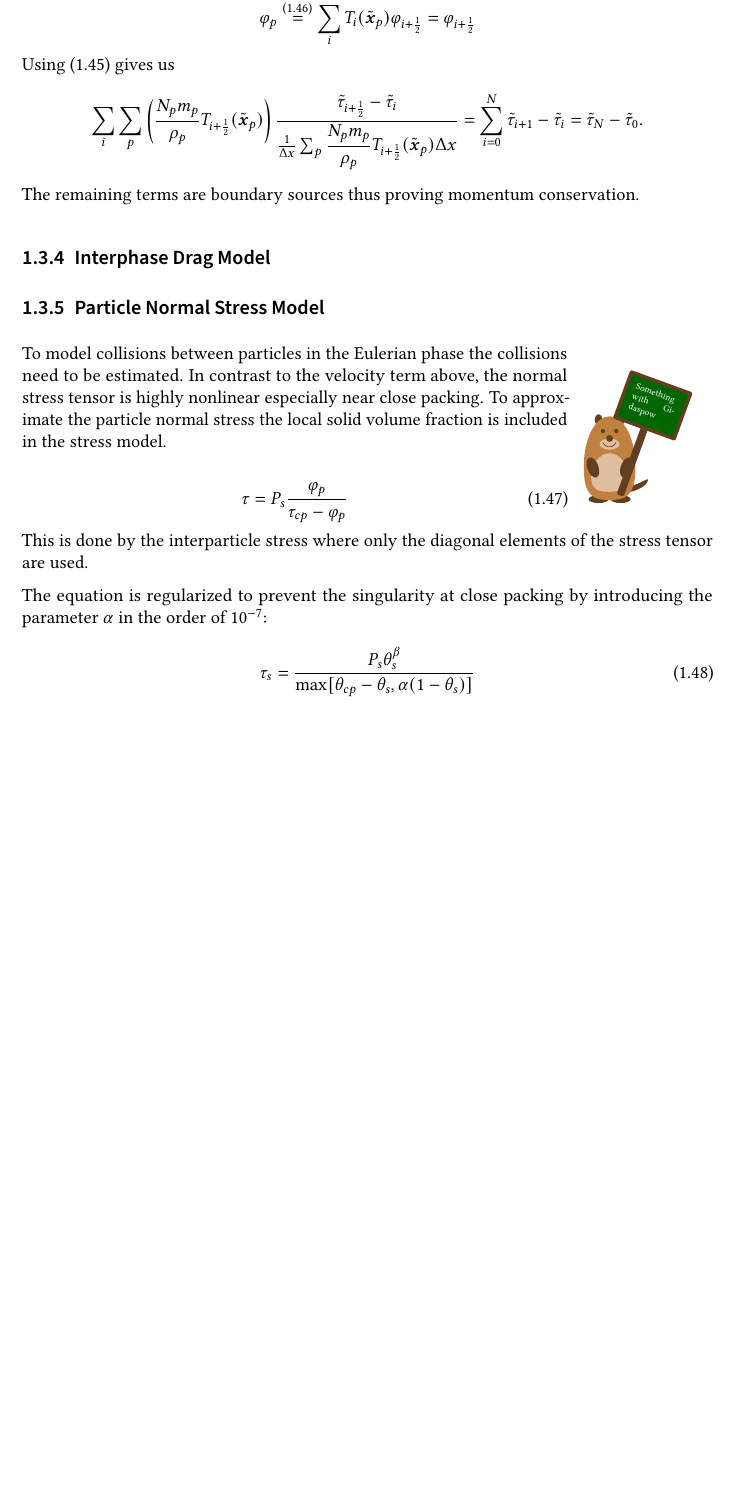
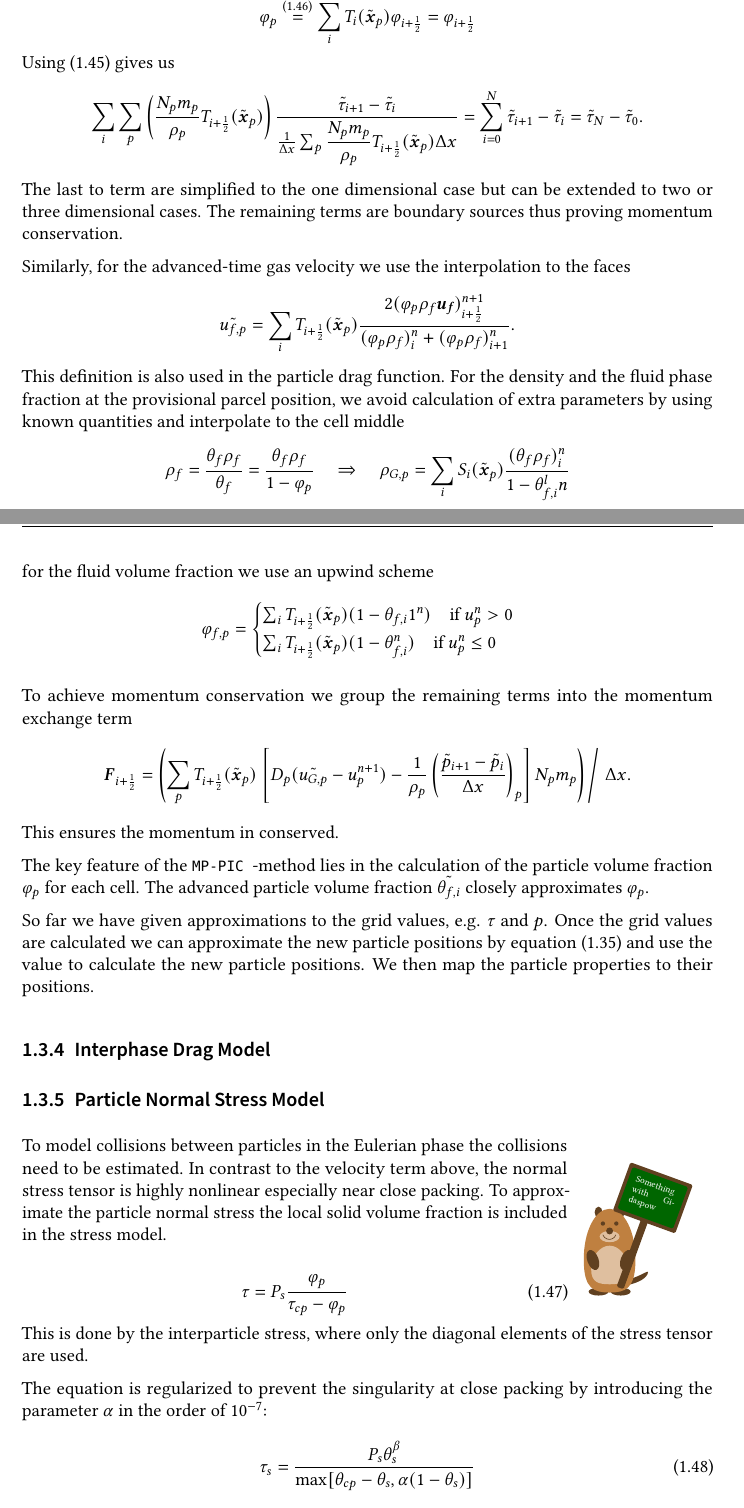
Before and after one commit to sontraud/Masterarbeit, a LaTeX thesis (thesis.tex, which reads sections/MP-PIC/theory.tex): part of page 19 of 23 before the commit and two parts of pages 19 and 20 of 25 after it, the two joined at a grey line, cut so that both start at the same text, the shorter picture padded with empty space. Compiled offline with pdfLaTeX.

Commit message:
Momentum exchange and other stuff

```diff
--- a/sections/MP-PIC/theory.tex
+++ b/sections/MP-PIC/theory.tex
@@ -561,10 +579,41 @@ For the last step we used
 \end{equation*}
 Using \eqref{eq:interpolationPVFCellFace} gives us
 \begin{align*}
-    \sum_i \sum_p \left( \dfrac{\Np \mp}{\rp} \ifg_{i+\frac{1}{2}} ( \xpp)\right)\dfrac{\tilde{\ss}_{i+\frac{1}{2}}- \tilde{\ss}_i}{\frac{1}{\Delta \x}\sum_p \dfrac{\Np \mp}{\rp} \ifg_{i+\frac{1}{2}} ( \xpp) \Delta \x} = \sum_{i=0}^{N} \tilde{\ss}_{i+1} - \tilde{\ss}_i = \tilde{\ss}_N - \tilde{\ss}_0.
+    \sum_i \sum_p \left( \dfrac{\Np \mp}{\rp} \ifg_{i+\frac{1}{2}} ( \xpp)\right)\dfrac{\tilde{\ss}_{i+1}- \tilde{\ss}_i}{\frac{1}{\Delta \x}\sum_p \dfrac{\Np \mp}{\rp} \ifg_{i+\frac{1}{2}} ( \xpp) \Delta \x} = \sum_{i=0}^{N} \tilde{\ss}_{i+1} - \tilde{\ss}_i = \tilde{\ss}_N - \tilde{\ss}_0.
 \end{align*}
+The last to term are simplified to the one dimensional case but can be extended to two or three dimensional cases.
 The remaining terms are boundary sources thus proving momentum conservation.
 
+Similarly, for the advanced-time gas velocity we use the interpolation to the faces
+\begin{equation*}
+    \tilde{\ufp} = \sum_i \ifg_{i+\frac{1}{2}} (\xpp) \dfrac{2 (\pvf \rf \uf)_{i+\frac{1}{2}}^{n+1}}{(\pvf \rf)_i^n + (\pvf \rf)_{i+1}^n}.
+\end{equation*}
+This definition is also used in the particle drag function.
+For the density and the fluid phase fraction at the provisional parcel position, we avoid calculation of extra parameters by using known quantities and interpolate to the cell middle
+\begin{align*}
+    \rf = \dfrac{\fvf \rf}{\fvf} = \dfrac{\fvf \rf}{1-\pvf} \quad
+    \Rightarrow \quad \rfp = \sum_i \ip_i (\xpp) \dfrac{(\fvf \rf)_i^n}{1 - \pvfi^ln}
+\end{align*}
+for the fluid volume fraction we use an upwind scheme
+\begin{align*}
+    \fvfp = \begin{cases}
+        \sum_i \ifg_{i+\frac{1}{2}} (\xpp) (1 - \pvfi1^n) \quad \text{if } \up^n > 0 \\
+        \sum_i \ifg_{i+\frac{1}{2}} (\xpp) (1 - \pvfi^n) \quad \text{if } \up^n \leq 0
+    \end{cases}
+\end{align*}
+
+To achieve momentum conservation we group the remaining terms into the momentum exchange term
+\begin{equation*}
+    \F_{i+\frac{1}{2}} = \left( \sum_p \ifg_{i+\frac{1}{2}} (\xpp) \left. \left[ D_p (\tilde{\ugp} - \up^{n+1} ) - \dfrac{1}{\rp} \left( \dfrac{\tilde{\p}_{i+1} - \tilde{p}_i}{\Delta x}\right)_p \right] \Np \mp \right) \middle / \right. \Delta \x.
+\end{equation*}
+This ensures the momentum in conserved.
+
+The key feature of the \MP-method lies in the calculation of the particle volume fraction $\pvf$ for each cell.
+The advanced particle volume fraction $\tilde{\pvfi}$ closely approximates $\pvf$.
+
+So far we have given approximations to the grid values, e.g. $\ss$ and $\p$.
+Once the grid values are calculated we can approximate the new particle positions by equation \eqref{eq:MPvelocity} and use the value to calculate the new particle positions.
+We then map the particle properties to their positions.
 
 
 
@@ -580,7 +629,7 @@ To approximate the particle normal stress the local solid volume fraction is inc
     \label{eq:solidStress}
     \ss = P_s \dfrac{\pvf}{\pvfcp - \pvf}
 \end{equation}
-This is done by the interparticle stress where only the diagonal elements of the stress tensor are used.
+This is done by the interparticle stress, where only the diagonal elements of the stress tensor are used.
 
 The equation is regularized to prevent the singularity at close packing by introducing the parameter $\alpha$ in the order of $10^{-7}$:
 \begin{equation}
--- a/thesis.tex
+++ b/thesis.tex
@@ -134,6 +134,9 @@
 \newcommand{\pvfcp}{\ensuremath{\tau_{cp}}} %particle volume fraction close packing
 \renewcommand{\mp}{\ensuremath{\m_p}} %particle mass
 \newcommand{\ugp}{\ensuremath{\u_{G,p}}} %advanced time gas velocity
+\newcommand{\ufp}{\ensuremath{\u_{f,p}}}
+\newcommand{\rfp}{\ensuremath{\rho_{G,p}}}
+\newcommand{\fvfp}{\ensuremath{\varphi_{f,p}}}
 
 % \newcommand{\Todo}[1]{\begin{tikzpicture}
 % \ape[handposition=seenoevil,signpost={\tiny \parbox{1cm}{#1}},
```
Also changed, not shown: sections/MP-PIC/theory.tex (26 more changed lines).
